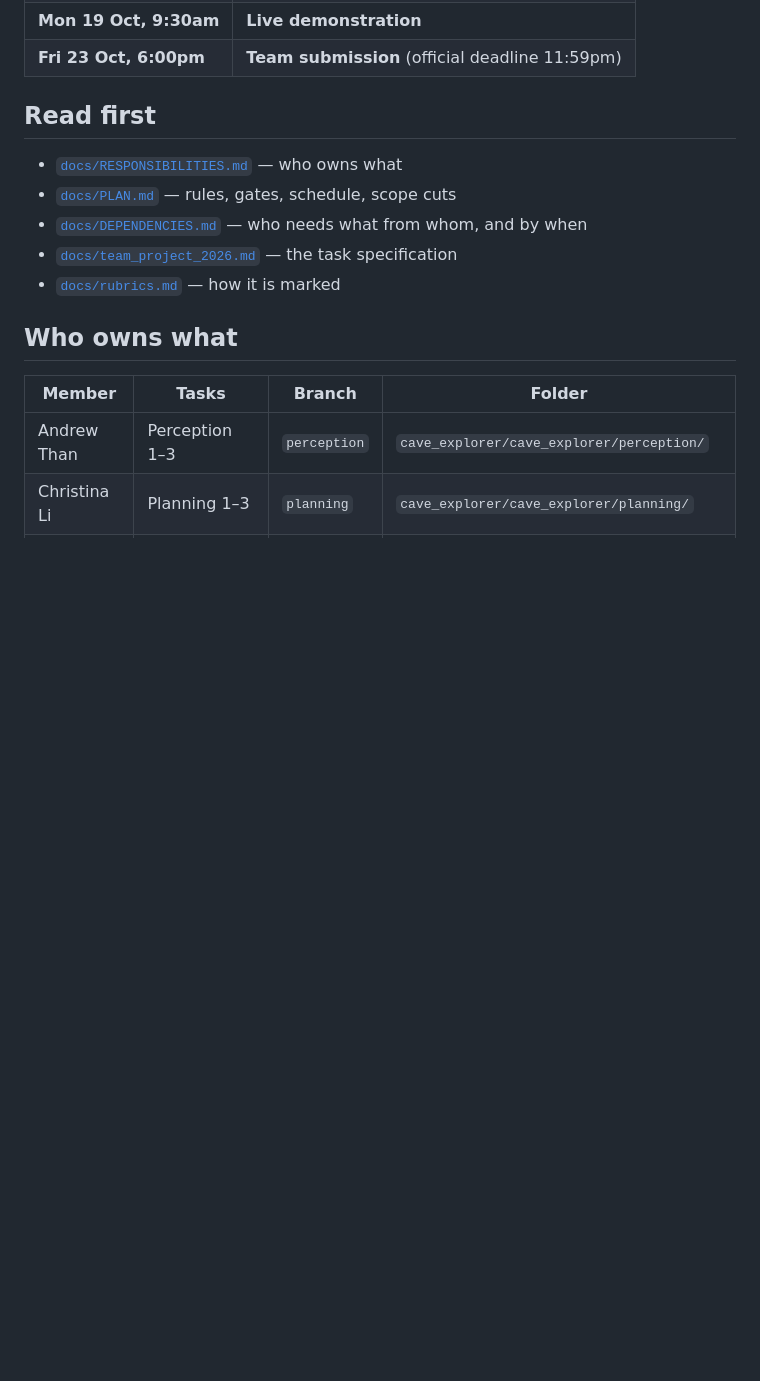
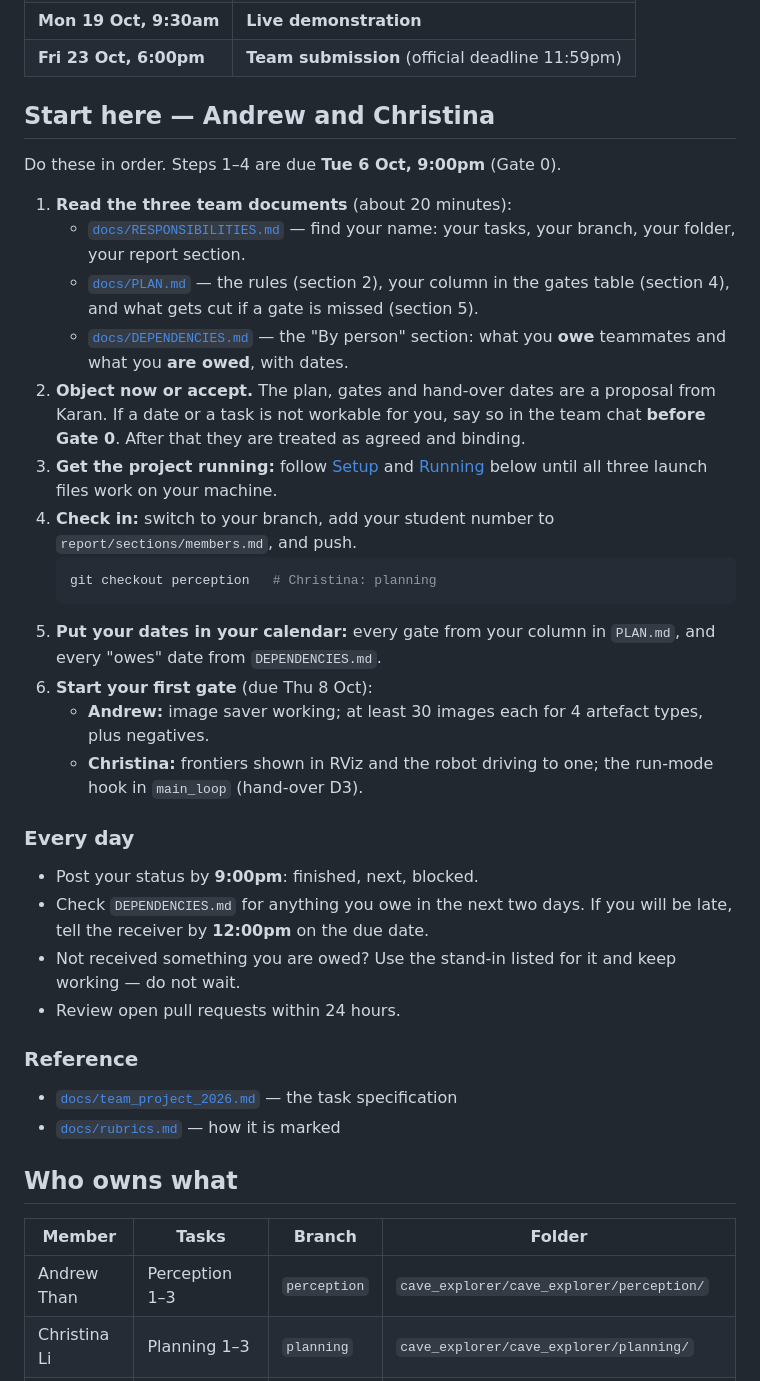
Before and after one commit to karanS08/Assignment3_space_robotics, a Markdown page: README.md, the part around the change. Drawn GitHub-style; blank space fills up the shorter version.

Commit message:
Add onboarding instructions for teammates to README
Co-Authored-By: Claude Opus 5.5 <noreply@anthropic.com>

````diff
--- a/README.md
+++ b/README.md
@@ -11,11 +11,34 @@ Software for a simulated Mars rover that autonomously explores a cave, detects a
 | **Mon 19 Oct, 9:30am** | **Live demonstration** |
 | **Fri 23 Oct, 6:00pm** | **Team submission** (official deadline 11:59pm) |
 
-## Read first
+## Start here — Andrew and Christina
 
-- [`docs/RESPONSIBILITIES.md`](docs/RESPONSIBILITIES.md) — who owns what
-- [`docs/PLAN.md`](docs/PLAN.md) — rules, gates, schedule, scope cuts
-- [`docs/DEPENDENCIES.md`](docs/DEPENDENCIES.md) — who needs what from whom, and by when
+Do these in order. Steps 1–4 are due **Tue 6 Oct, 9:00pm** (Gate 0).
+
+1. **Read the three team documents** (about 20 minutes):
+   - [`docs/RESPONSIBILITIES.md`](docs/RESPONSIBILITIES.md) — find your name: your tasks, your branch, your folder, your report section.
+   - [`docs/PLAN.md`](docs/PLAN.md) — the rules (section 2), your column in the gates table (section 4), and what gets cut if a gate is missed (section 5).
+   - [`docs/DEPENDENCIES.md`](docs/DEPENDENCIES.md) — the "By person" section: what you **owe** teammates and what you **are owed**, with dates.
+2. **Object now or accept.** The plan, gates and hand-over dates are a proposal from Karan. If a date or a task is not workable for you, say so in the team chat **before Gate 0**. After that they are treated as agreed and binding.
+3. **Get the project running:** follow [Setup](#setup) and [Running](#running) below until all three launch files work on your machine.
+4. **Check in:** switch to your branch, add your student number to `report/sections/members.md`, and push.
+   ```bash
+   git checkout perception   # Christina: planning
+   ```
+5. **Put your dates in your calendar:** every gate from your column in `PLAN.md`, and every "owes" date from `DEPENDENCIES.md`.
+6. **Start your first gate** (due Thu 8 Oct):
+   - **Andrew:** image saver working; at least 30 images each for 4 artefact types, plus negatives.
+   - **Christina:** frontiers shown in RViz and the robot driving to one; the run-mode hook in `main_loop` (hand-over D3).
+
+### Every day
+
+- Post your status by **9:00pm**: finished, next, blocked.
+- Check `DEPENDENCIES.md` for anything you owe in the next two days. If you will be late, tell the receiver by **12:00pm** on the due date.
+- Not received something you are owed? Use the stand-in listed for it and keep working — do not wait.
+- Review open pull requests within 24 hours.
+
+### Reference
+
 - [`docs/team_project_2026.md`](docs/team_project_2026.md) — the task specification
 - [`docs/rubrics.md`](docs/rubrics.md) — how it is marked
 
````
